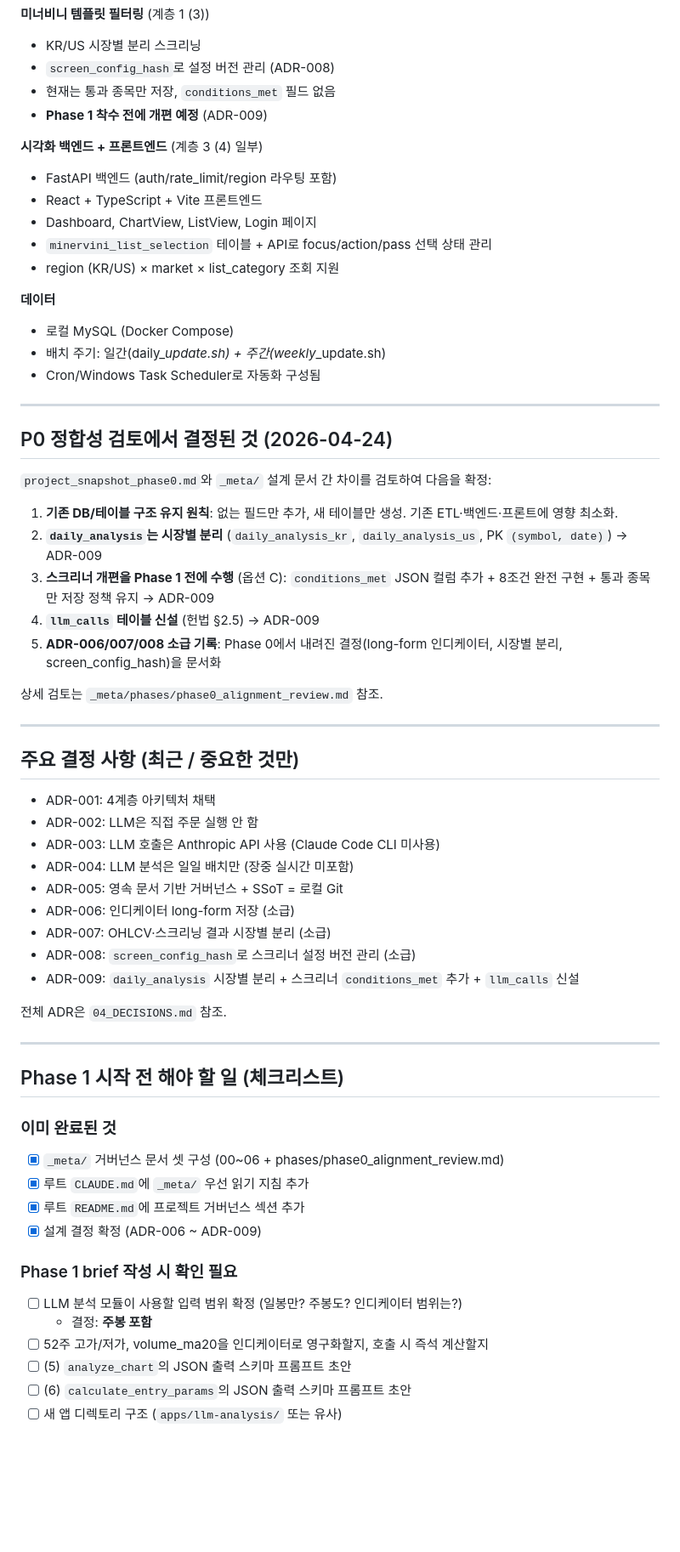
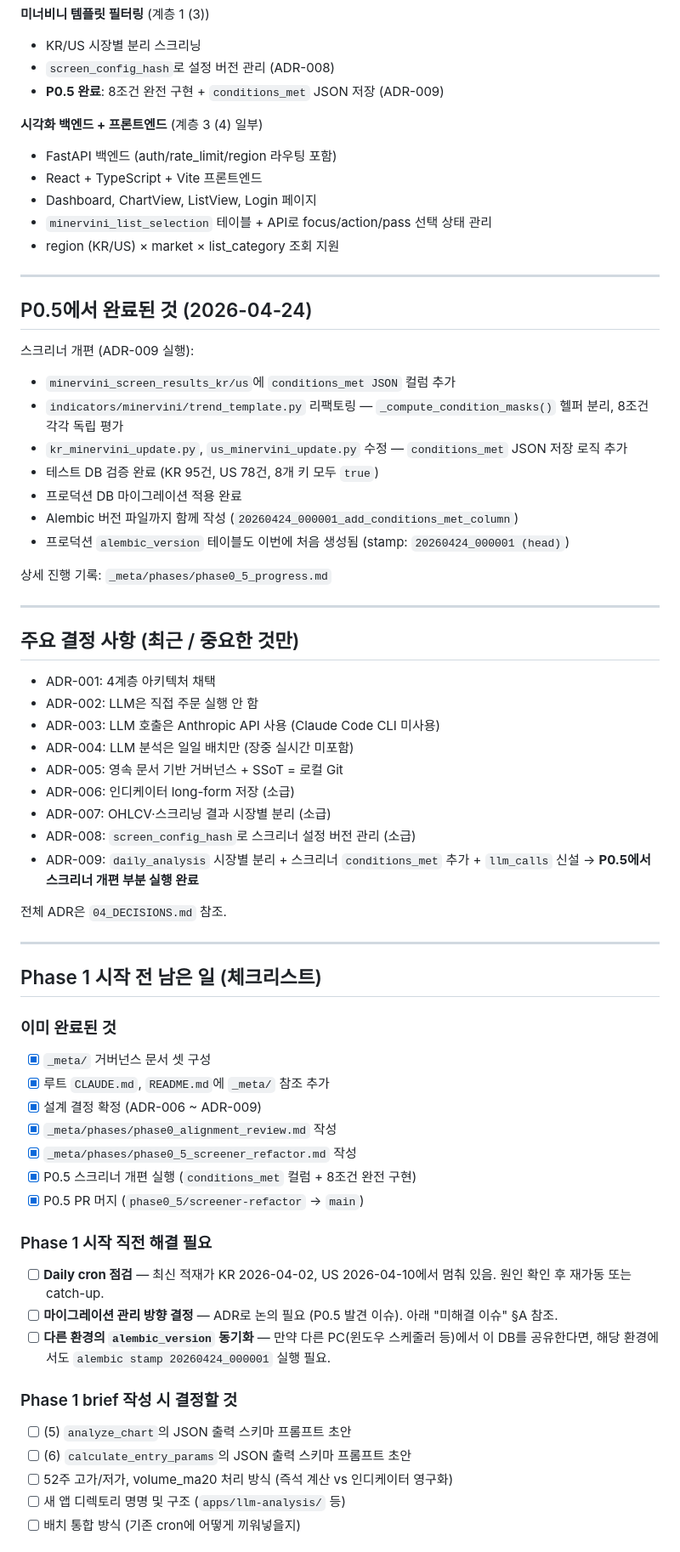
Before and after one commit to itsmehank/DataBatcher, a Markdown page: _meta/06_CURRENT_STATE.md, the part around one of its changes. Shown at 85% size. Drawn GitHub-style; blank space fills up the shorter version.

```diff
--- a/_meta/06_CURRENT_STATE.md
+++ b/_meta/06_CURRENT_STATE.md
@@ -42,8 +42,7 @@
 **미너비니 템플릿 필터링** (계층 1 (3))
 - KR/US 시장별 분리 스크리닝
 - `screen_config_hash`로 설정 버전 관리 (ADR-008)
-- 현재는 통과 종목만 저장, `conditions_met` 필드 없음
-- **Phase 1 착수 전에 개편 예정** (ADR-009)
+- **P0.5 완료**: 8조건 완전 구현 + `conditions_met` JSON 저장 (ADR-009)
 
 **시각화 백엔드 + 프론트엔드** (계층 3 (4) 일부)
 - FastAPI 백엔드 (auth/rate_limit/region 라우팅 포함)
@@ -52,24 +51,20 @@
 - `minervini_list_selection` 테이블 + API로 focus/action/pass 선택 상태 관리
 - region (KR/US) × market × list_category 조회 지원
 
-**데이터**
-- 로컬 MySQL (Docker Compose)
-- 배치 주기: 일간(daily_*_update.sh) + 주간(weekly_*_update.sh)
-- Cron/Windows Task Scheduler로 자동화 구성됨
-
 ---
 
-## P0 정합성 검토에서 결정된 것 (2026-04-24)
+## P0.5에서 완료된 것 (2026-04-24)
 
-`project_snapshot_phase0.md`와 `_meta/` 설계 문서 간 차이를 검토하여 다음을 확정:
+스크리너 개편 (ADR-009 실행):
+- `minervini_screen_results_kr/us`에 `conditions_met JSON` 컬럼 추가
+- `indicators/minervini/trend_template.py` 리팩토링 — `_compute_condition_masks()` 헬퍼 분리, 8조건 각각 독립 평가
+- `kr_minervini_update.py`, `us_minervini_update.py` 수정 — `conditions_met` JSON 저장 로직 추가
+- 테스트 DB 검증 완료 (KR 95건, US 78건, 8개 키 모두 `true`)
+- 프로덕션 DB 마이그레이션 적용 완료
+- Alembic 버전 파일까지 함께 작성 (`20260424_000001_add_conditions_met_column`)
+- 프로덕션 `alembic_version` 테이블도 이번에 처음 생성됨 (stamp: `20260424_000001 (head)`)
 
-1. **기존 DB/테이블 구조 유지 원칙**: 없는 필드만 추가, 새 테이블만 생성. 기존 ETL·백엔드·프론트에 영향 최소화.
-2. **`daily_analysis`는 시장별 분리** (`daily_analysis_kr`, `daily_analysis_us`, PK `(symbol, date)`) → ADR-009
-3. **스크리너 개편을 Phase 1 전에 수행** (옵션 C): `conditions_met` JSON 컬럼 추가 + 8조건 완전 구현 + 통과 종목만 저장 정책 유지 → ADR-009
-4. **`llm_calls` 테이블 신설** (헌법 §2.5) → ADR-009
-5. **ADR-006/007/008 소급 기록**: Phase 0에서 내려진 결정(long-form 인디케이터, 시장별 분리, screen_config_hash)을 문서화
-
-상세 검토는 `_meta/phases/phase0_alignment_review.md` 참조.
+상세 진행 기록: `_meta/phases/phase0_5_progress.md`
 
 ---
 
@@ -83,25 +78,32 @@
 - ADR-006: 인디케이터 long-form 저장 (소급)
 - ADR-007: OHLCV·스크리닝 결과 시장별 분리 (소급)
 - ADR-008: `screen_config_hash`로 스크리너 설정 버전 관리 (소급)
-- ADR-009: `daily_analysis` 시장별 분리 + 스크리너 `conditions_met` 추가 + `llm_calls` 신설
+- ADR-009: `daily_analysis` 시장별 분리 + 스크리너 `conditions_met` 추가 + `llm_calls` 신설 → **P0.5에서 스크리너 개편 부분 실행 완료**
 
 전체 ADR은 `04_DECISIONS.md` 참조.
 
 ---
 
-## Phase 1 시작 전 해야 할 일 (체크리스트)
+## Phase 1 시작 전 남은 일 (체크리스트)
 
 ### 이미 완료된 것
-- [x] `_meta/` 거버넌스 문서 셋 구성 (00~06 + phases/phase0_alignment_review.md)
-- [x] 루트 `CLAUDE.md`에 `_meta/` 우선 읽기 지침 추가
-- [x] 루트 `README.md`에 프로젝트 거버넌스 섹션 추가
+- [x] `_meta/` 거버넌스 문서 셋 구성
+- [x] 루트 `CLAUDE.md`, `README.md`에 `_meta/` 참조 추가
 - [x] 설계 결정 확정 (ADR-006 ~ ADR-009)
+- [x] `_meta/phases/phase0_alignment_review.md` 작성
+- [x] `_meta/phases/phase0_5_screener_refactor.md` 작성
+- [x] P0.5 스크리너 개편 실행 (`conditions_met` 컬럼 + 8조건 완전 구현)
+- [x] P0.5 PR 머지 (`phase0_5/screener-refactor` → `main`)
 
-### Phase 1 brief 작성 시 확인 필요
-- [ ] LLM 분석 모듈이 사용할 입력 범위 확정 (일봉만? 주봉도? 인디케이터 범위는?)
-  - 결정: **주봉 포함**
-- [ ] 52주 고가/저가, volume_ma20을 인디케이터로 영구화할지, 호출 시 즉석 계산할지
+### Phase 1 시작 직전 해결 필요
+- [ ] **Daily cron 점검** — 최신 적재가 KR 2026-04-02, US 2026-04-10에서 멈춰 있음. 원인 확인 후 재가동 또는 catch-up.
+- [ ] **마이그레이션 관리 방향 결정** — ADR로 논의 필요 (P0.5 발견 이슈). 아래 "미해결 이슈" §A 참조.
+- [ ] **다른 환경의 `alembic_version` 동기화** — 만약 다른 PC(윈도우 스케줄러 등)에서 이 DB를 공유한다면, 해당 환경에서도 `alembic stamp 20260424_000001` 실행 필요.
+
+### Phase 1 brief 작성 시 결정할 것
 - [ ] (5) `analyze_chart`의 JSON 출력 스키마 프롬프트 초안
 - [ ] (6) `calculate_entry_params`의 JSON 출력 스키마 프롬프트 초안
-- [ ] 새 앱 디렉토리 구조 (`apps/llm-analysis/` 또는 유사)
+- [ ] 52주 고가/저가, volume_ma20 처리 방식 (즉석 계산 vs 인디케이터 영구화)
+- [ ] 새 앱 디렉토리 명명 및 구조 (`apps/llm-analysis/` 등)
+- [ ] 배치 통합 방식 (기존 cron에 어떻게 끼워넣을지)
 
```
Also changed, not shown: other parts of _meta/06_CURRENT_STATE.md (+46 -17 lines), _meta/phases/phase0_5_progress.md (added, +195 -0 lines).
